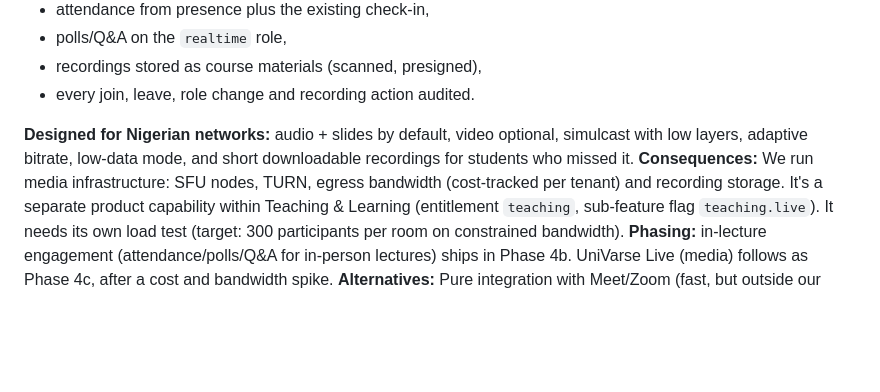
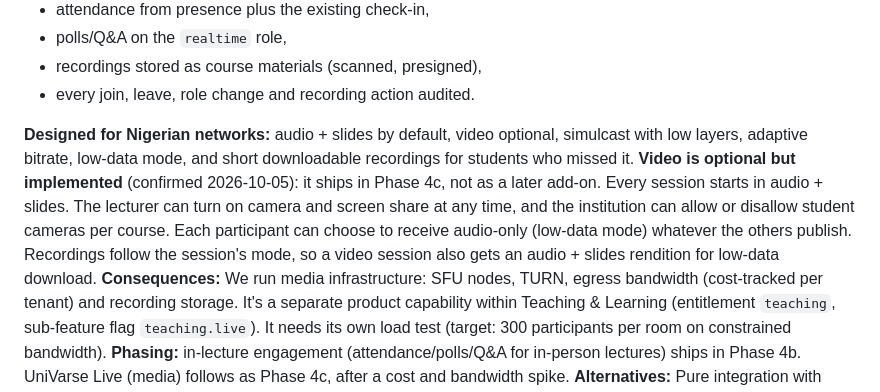
Before and after one commit to w1t3ack3r/univarse, a Markdown page: docs/19-decision-log.md, the part around the change. Rendered like a GitHub page; blank space fills up the shorter version.

```diff
--- a/docs/19-decision-log.md
+++ b/docs/19-decision-log.md
@@ -198,5 +198,6 @@ Alternatives considered: option — why not.
 - every join, leave, role change and recording action audited.
 
 **Designed for Nigerian networks:** audio + slides by default, video optional, simulcast with low layers, adaptive bitrate, low-data mode, and short downloadable recordings for students who missed it.
+**Video is optional but implemented** (confirmed 2026-10-05): it ships in Phase 4c, not as a later add-on. Every session starts in audio + slides. The lecturer can turn on camera and screen share at any time, and the institution can allow or disallow student cameras per course. Each participant can choose to receive audio-only (low-data mode) whatever the others publish. Recordings follow the session's mode, so a video session also gets an audio + slides rendition for low-data download.
 **Consequences:** We run media infrastructure: SFU nodes, TURN, egress bandwidth (cost-tracked per tenant) and recording storage. It's a separate product capability within Teaching & Learning (entitlement `teaching`, sub-feature flag `teaching.live`). It needs its own load test (target: 300 participants per room on constrained bandwidth). **Phasing:** in-lecture engagement (attendance/polls/Q&A for in-person lectures) ships in Phase 4b. UniVarse Live (media) follows as Phase 4c, after a cost and bandwidth spike.
 **Alternatives:** Pure integration with Meet/Zoom (fast, but outside our identity, audit and data control). Building an SFU from scratch (excessive effort and risk).
```
Also changed, not shown: docs/18-roadmap.md (+3 -2 lines), docs/specs/0002-audit-and-outbox.md (+12 -1 lines).
